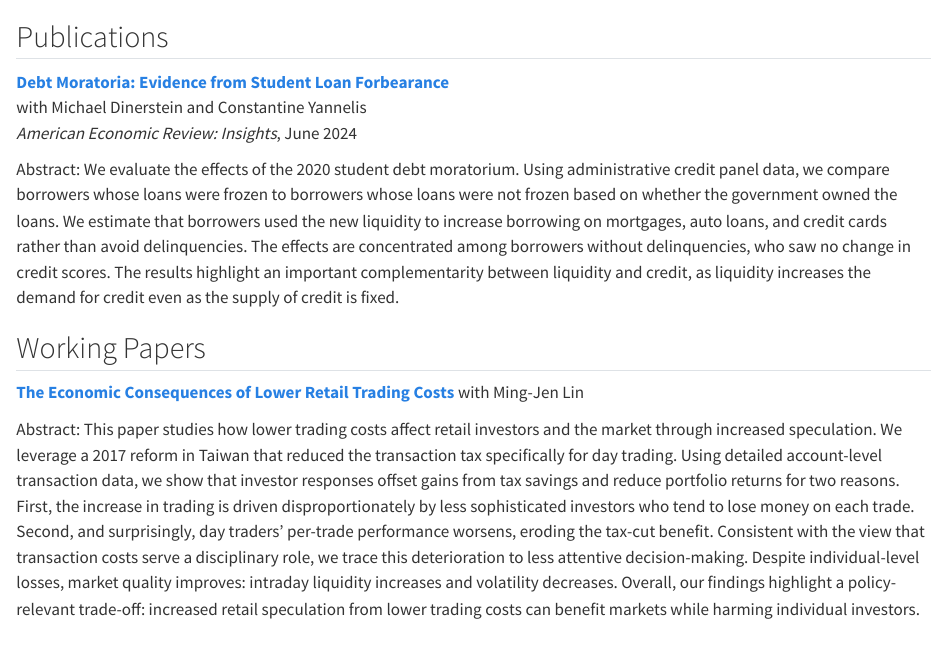
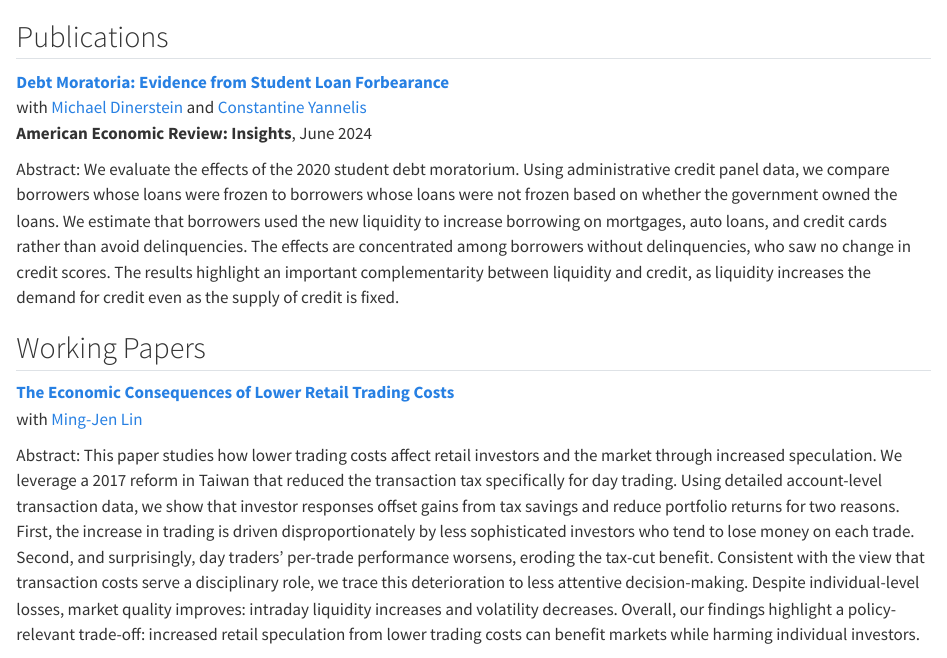
Before and after one commit to hugh304123/hugh304123.github.io, a Quarto document (research.qmd): the page in a window 1100 px wide, from its top. Rendered offline with R 4.5, knitr and Pandoc in place of Quarto, with nearby package versions.

Commit message:
style links and update coauthor info
- maroon links site-wide
- underlined paper titles, italic black coauthor links
- bold journal name
- external links open in new tab
- add Ming-Jen Lin website

Co-Authored-By: Claude Opus 4.7 (1M context) <noreply@anthropic.com>

```diff
--- a/_quarto.yml
+++ b/_quarto.yml
@@ -20,3 +20,4 @@
   html:
     theme: flatly
     css: styles.css
+    link-external-newwindow: true
--- a/research.qmd
+++ b/research.qmd
@@ -2,9 +2,9 @@
 
 ## Publications
 
-**[Debt Moratoria: Evidence from Student Loan Forbearance](https://www.aeaweb.org/articles?id=10.1257/aeri.20230032){.paper-title}**
-with Michael Dinerstein and Constantine Yannelis
-*American Economic Review: Insights*, June 2024
+**[Debt Moratoria: Evidence from Student Loan Forbearance](https://www.aeaweb.org/articles?id=10.1257/aeri.20230032){.paper-title target="_blank"}**\
+with [Michael Dinerstein](https://sites.google.com/site/michaeldinerstein/){.coauthor target="_blank"} and [Constantine Yannelis](https://www.yannelis.com/){.coauthor target="_blank"}\
+**American Economic Review: Insights**, June 2024
 
 ::: {.abstract}
 Abstract: We evaluate the effects of the 2020 student debt moratorium. Using administrative credit panel data, we compare borrowers whose loans were frozen to borrowers whose loans were not frozen based on whether the government owned the loans. We estimate that borrowers used the new liquidity to increase borrowing on mortgages, auto loans, and credit cards rather than avoid delinquencies. The effects are concentrated among borrowers without delinquencies, who saw no change in credit scores. The results highlight an important complementarity between liquidity and credit, as liquidity increases the demand for credit even as the supply of credit is fixed.
@@ -13,8 +13,8 @@
 
 ## Working Papers
 
-**[The Economic Consequences of Lower Retail Trading Costs](papers/JMP_draft.pdf){.paper-title}**
-with Ming-Jen Lin
+**[The Economic Consequences of Lower Retail Trading Costs](papers/JMP_draft.pdf){.paper-title}**\
+with [Ming-Jen Lin](https://economicsatntu.wixsite.com/ming-jen-lin){.coauthor target="_blank"}
 
 ::: {.abstract}
 Abstract: This paper studies how lower trading costs affect retail investors and the market through increased speculation. We leverage a 2017 reform in Taiwan that reduced the transaction tax specifically for day trading. Using detailed account-level transaction data, we show that investor responses offset gains from tax savings and reduce portfolio returns for two reasons. First, the increase in trading is driven disproportionately by less sophisticated investors who tend to lose money on each trade. Second, and surprisingly, day traders' per-trade performance worsens, eroding the tax-cut benefit. Consistent with the view that transaction costs serve a disciplinary role, we trace this deterioration to less attentive decision-making. Despite individual-level losses, market quality improves: intraday liquidity increases and volatility decreases.  Overall, our findings highlight a policy-relevant trade-off: increased retail speculation from lower trading costs can benefit markets while harming individual investors.
--- a/styles.css
+++ b/styles.css
@@ -46,7 +46,7 @@
 
 /* Regular links style */
 a {
-  color: #0066cc;
+  color: maroon;
 }
 
 
```
Also changed, not shown: docs/search.json, styles.css (11 more changed lines), 5 other files.
